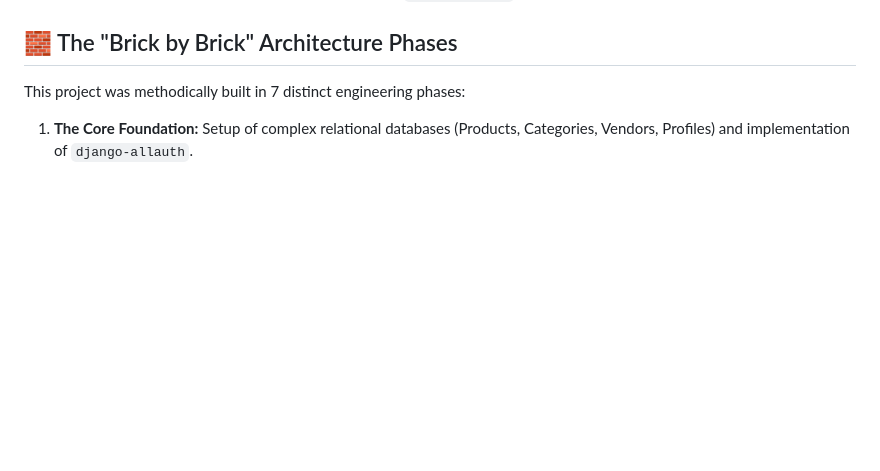
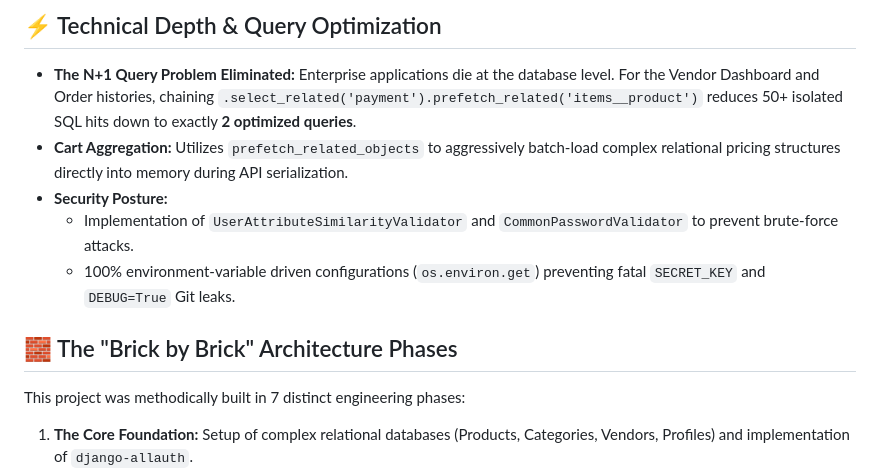
Before and after one commit to SandipAcharya/E-commerce, a Markdown page: README.md, the part around one of its changes. GitHub-like rendering; blank space fills up the shorter version.

Commit message:
Docs: Add Mermaid Architecture Diagrams and Technical Deep Dive

```diff
--- a/README.md
+++ b/README.md
@@ -32,3 +133,9 @@ A highly scalable, secure, and fully-featured multi-vendor e-commerce platform b
+## ⚡ Technical Depth & Query Optimization
+- **The N+1 Query Problem Eliminated:** Enterprise applications die at the database level. For the Vendor Dashboard and Order histories, chaining `.select_related('payment').prefetch_related('items__product')` reduces 50+ isolated SQL hits down to exactly **2 optimized queries**.
+- **Cart Aggregation:** Utilizes `prefetch_related_objects` to aggressively batch-load complex relational pricing structures directly into memory during API serialization.
+- **Security Posture:**
+  - Implementation of `UserAttributeSimilarityValidator` and `CommonPasswordValidator` to prevent brute-force attacks.
+  - 100% environment-variable driven configurations (`os.environ.get`) preventing fatal `SECRET_KEY` and `DEBUG=True` Git leaks.
 
 ## 🧱 The "Brick by Brick" Architecture Phases
 
```
Also changed, not shown: other parts of README.md (+101 -0 lines).
